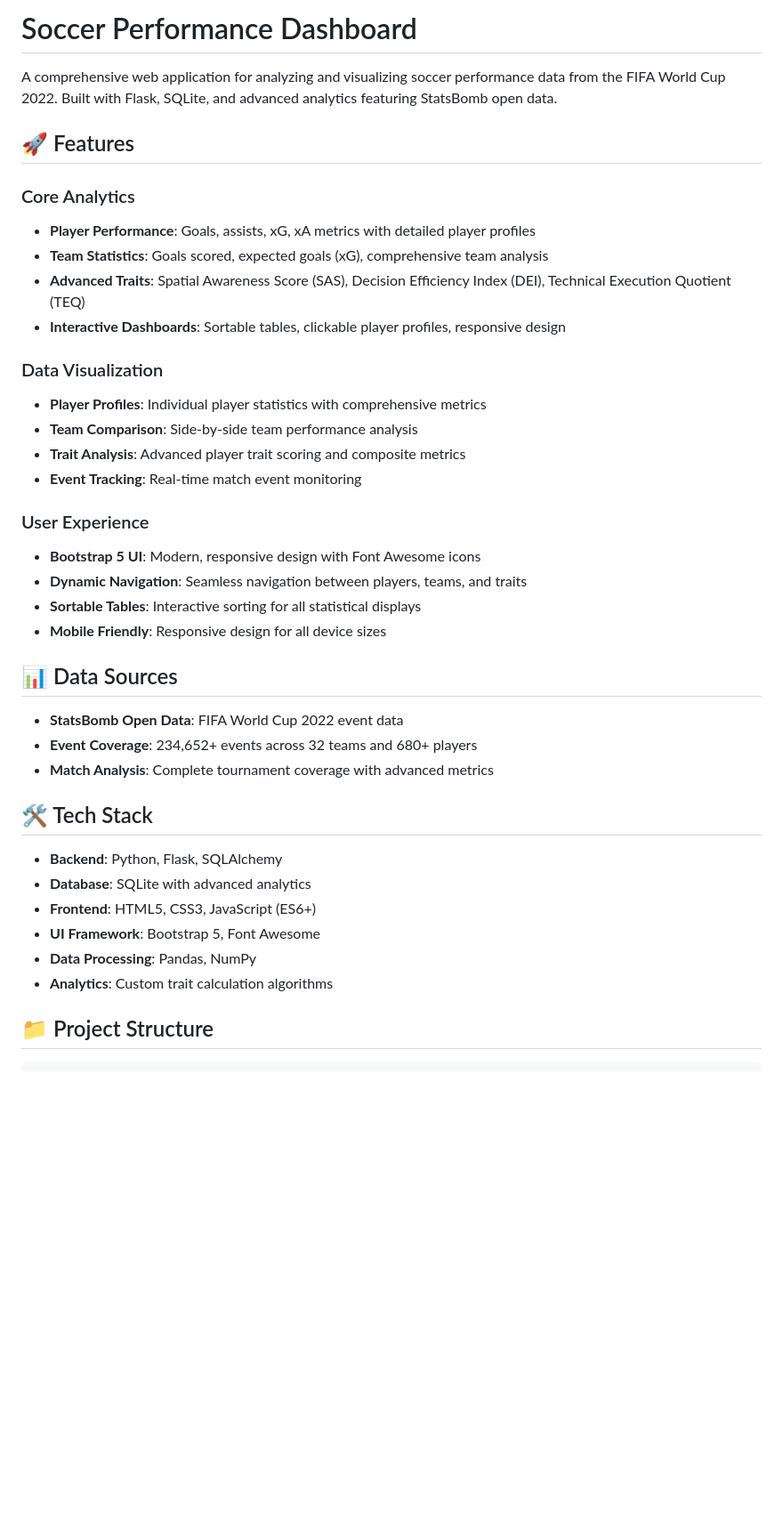
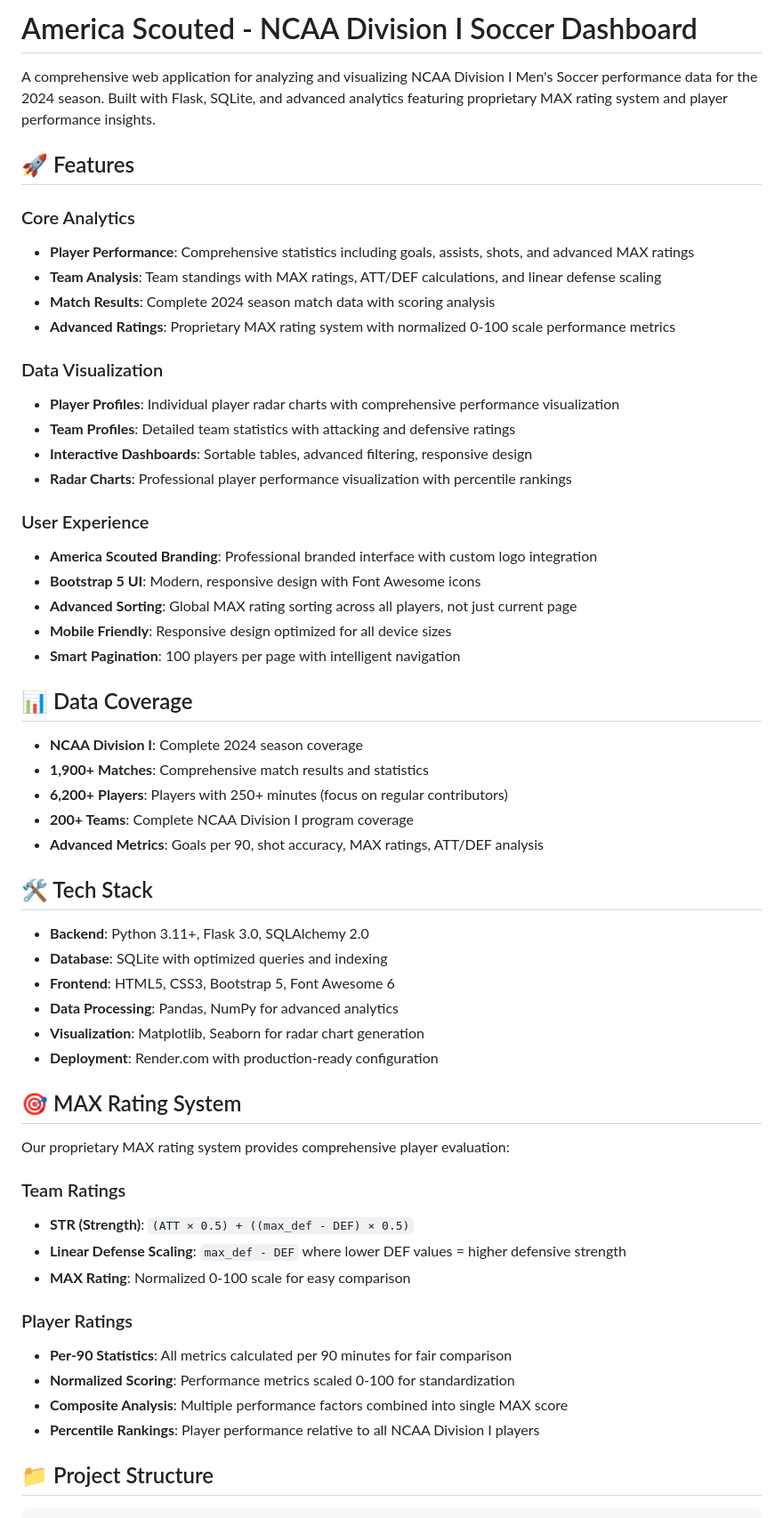
Before and after one commit to MaxwellGerhart/soccer-performance-dashboard, a Markdown page: README.md, the part around the change printed below. Shown: that part at 89% size. Drawn GitHub-style; blank space fills up the shorter version.

```diff
--- a/README.md
+++ b/README.md
@@ -1,41 +1,59 @@
-# Soccer Performance Dashboard
+# America Scouted - NCAA Division I Soccer Dashboard
 
-A comprehensive web application for analyzing and visualizing soccer performance data from the FIFA World Cup 2022. Built with Flask, SQLite, and advanced analytics featuring StatsBomb open data.
+A comprehensive web application for analyzing and visualizing NCAA Division I Men's Soccer performance data for the 2024 season. Built with Flask, SQLite, and advanced analytics featuring proprietary MAX rating system and player performance insights.
 
 ## 🚀 Features
 
 ### Core Analytics
-- **Player Performance**: Goals, assists, xG, xA metrics with detailed player profiles
-- **Team Statistics**: Goals scored, expected goals (xG), comprehensive team analysis
-- **Advanced Traits**: Spatial Awareness Score (SAS), Decision Efficiency Index (DEI), Technical Execution Quotient (TEQ)
-- **Interactive Dashboards**: Sortable tables, clickable player profiles, responsive design
+- **Player Performance**: Comprehensive statistics including goals, assists, shots, and advanced MAX ratings
+- **Team Analysis**: Team standings with MAX ratings, ATT/DEF calculations, and linear defense scaling
+- **Match Results**: Complete 2024 season match data with scoring analysis
+- **Advanced Ratings**: Proprietary MAX rating system with normalized 0-100 scale performance metrics
 
 ### Data Visualization
-- **Player Profiles**: Individual player statistics with comprehensive metrics
-- **Team Comparison**: Side-by-side team performance analysis
-- **Trait Analysis**: Advanced player trait scoring and composite metrics
-- **Event Tracking**: Real-time match event monitoring
+- **Player Profiles**: Individual player radar charts with comprehensive performance visualization
+- **Team Profiles**: Detailed team statistics with attacking and defensive ratings
+- **Interactive Dashboards**: Sortable tables, advanced filtering, responsive design
+- **Radar Charts**: Professional player performance visualization with percentile rankings
 
 ### User Experience
+- **America Scouted Branding**: Professional branded interface with custom logo integration
 - **Bootstrap 5 UI**: Modern, responsive design with Font Awesome icons
-- **Dynamic Navigation**: Seamless navigation between players, teams, and traits
-- **Sortable Tables**: Interactive sorting for all statistical displays
-- **Mobile Friendly**: Responsive design for all device sizes
+- **Advanced Sorting**: Global MAX rating sorting across all players, not just current page
+- **Mobile Friendly**: Responsive design optimized for all device sizes
+- **Smart Pagination**: 100 players per page with intelligent navigation
 
-## 📊 Data Sources
+## 📊 Data Coverage
 
-- **StatsBomb Open Data**: FIFA World Cup 2022 event data
-- **Event Coverage**: 234,652+ events across 32 teams and 680+ players
-- **Match Analysis**: Complete tournament coverage with advanced metrics
+- **NCAA Division I**: Complete 2024 season coverage
+- **1,900+ Matches**: Comprehensive match results and statistics
+- **6,200+ Players**: Players with 250+ minutes (focus on regular contributors)
+- **200+ Teams**: Complete NCAA Division I program coverage
+- **Advanced Metrics**: Goals per 90, shot accuracy, MAX ratings, ATT/DEF analysis
 
 ## 🛠️ Tech Stack
 
-- **Backend**: Python, Flask, SQLAlchemy
-- **Database**: SQLite with advanced analytics
-- **Frontend**: HTML5, CSS3, JavaScript (ES6+)
-- **UI Framework**: Bootstrap 5, Font Awesome
-- **Data Processing**: Pandas, NumPy
-- **Analytics**: Custom trait calculation algorithms
+- **Backend**: Python 3.11+, Flask 3.0, SQLAlchemy 2.0
+- **Database**: SQLite with optimized queries and indexing
+- **Frontend**: HTML5, CSS3, Bootstrap 5, Font Awesome 6
+- **Data Processing**: Pandas, NumPy for advanced analytics
+- **Visualization**: Matplotlib, Seaborn for radar chart generation
+- **Deployment**: Render.com with production-ready configuration
+
+## 🎯 MAX Rating System
+
+Our proprietary MAX rating system provides comprehensive player evaluation:
+
+### Team Ratings
+- **STR (Strength)**: `(ATT × 0.5) + ((max_def - DEF) × 0.5)`
+- **Linear Defense Scaling**: `max_def - DEF` where lower DEF values = higher defensive strength
+- **MAX Rating**: Normalized 0-100 scale for easy comparison
+
+### Player Ratings
+- **Per-90 Statistics**: All metrics calculated per 90 minutes for fair comparison
+- **Normalized Scoring**: Performance metrics scaled 0-100 for standardization
+- **Composite Analysis**: Multiple performance factors combined into single MAX score
+- **Percentile Rankings**: Player performance relative to all NCAA Division I players
 
 ## 📁 Project Structure
 
```
Also changed, not shown: other parts of README.md (+91 -89 lines).
